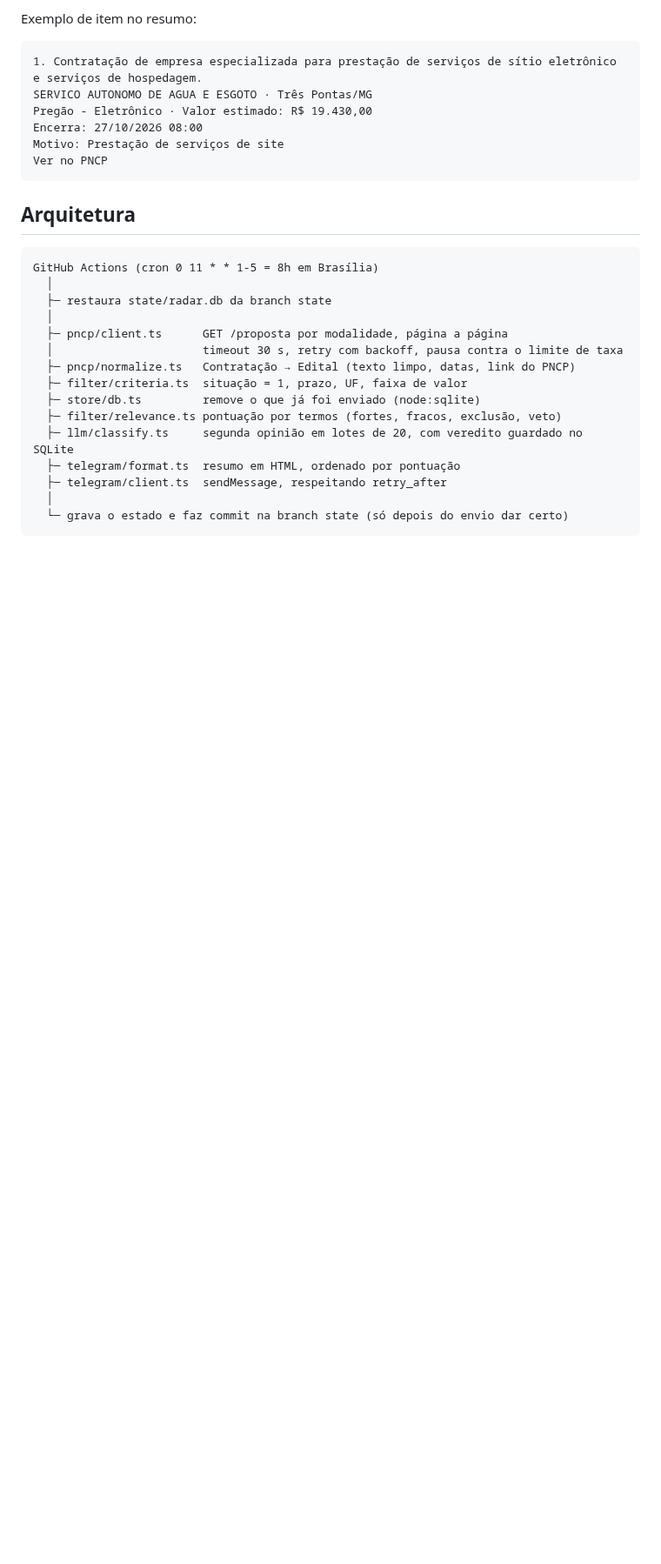
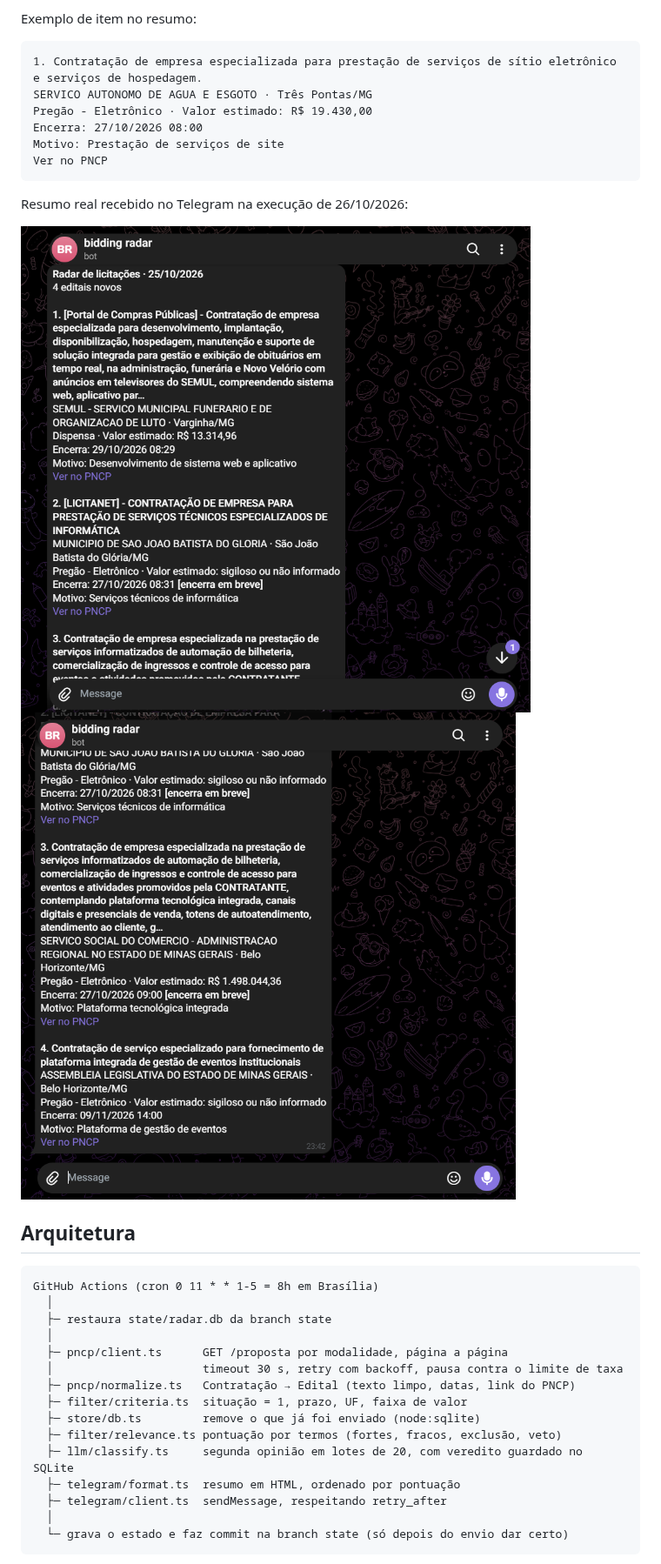
Before and after one commit to henriqueecss/salto-02-radar-licitacoes, a Markdown page: README.md, the part around the change. Shown at 87% size. Rendered like a GitHub page; pictures changed too: docs/telegram-resumo-1.png (added), docs/telegram-resumo-2.png (added); blank space fills up the shorter version.

Commit message:
Adiciona prints do resumo real no Telegram ao README

````diff
--- a/README.md
+++ b/README.md
@@ -30,6 +30,11 @@ Encerra: 27/10/2026 08:00
 Motivo: Prestação de serviços de site
 Ver no PNCP
 ```
+
+Resumo real recebido no Telegram na execução de 26/10/2026:
+
+![Resumo no Telegram, parte 1](docs/telegram-resumo-1.png)
+![Resumo no Telegram, parte 2](docs/telegram-resumo-2.png)
 
 ## Arquitetura
 
````
